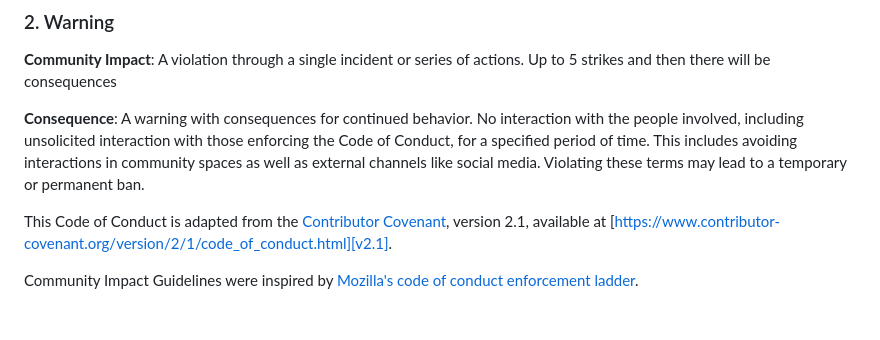
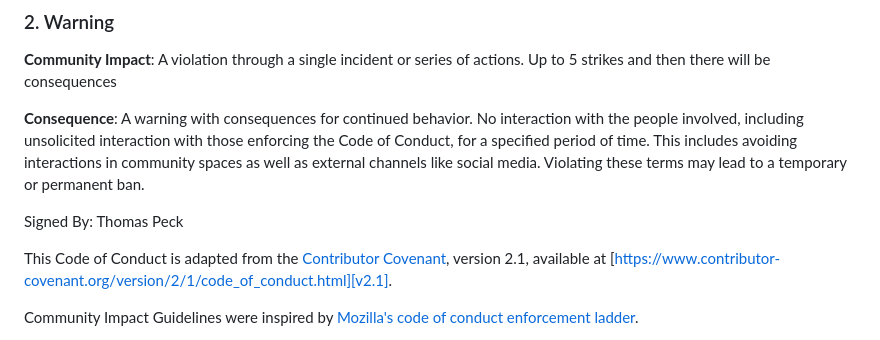
Before and after one commit to vpaulino26/Local-Event-Discovery-Social-Planner, a Markdown page: docs/CONDUCT.md, the part around the change. GitHub-like rendering; blank space fills up the shorter version.

Commit message:
Update CONDUCT.md
added signature

```diff
--- a/docs/CONDUCT.md
+++ b/docs/CONDUCT.md
@@ -59,7 +59,7 @@ Everyone will be held accountable by everyone else in thr group
 
 **Consequence**: A warning with consequences for continued behavior. No interaction with the people involved, including unsolicited interaction with those enforcing the Code of Conduct, for a specified period of time. This includes avoiding interactions in community spaces as well as external channels like social media. Violating these terms may lead to a temporary or permanent ban.
 
-
+Signed By: Thomas Peck
 
 This Code of Conduct is adapted from the [Contributor Covenant][homepage], version 2.1, available at [https://www.contributor-covenant.org/version/2/1/code_of_conduct.html][v2.1].
 
```
